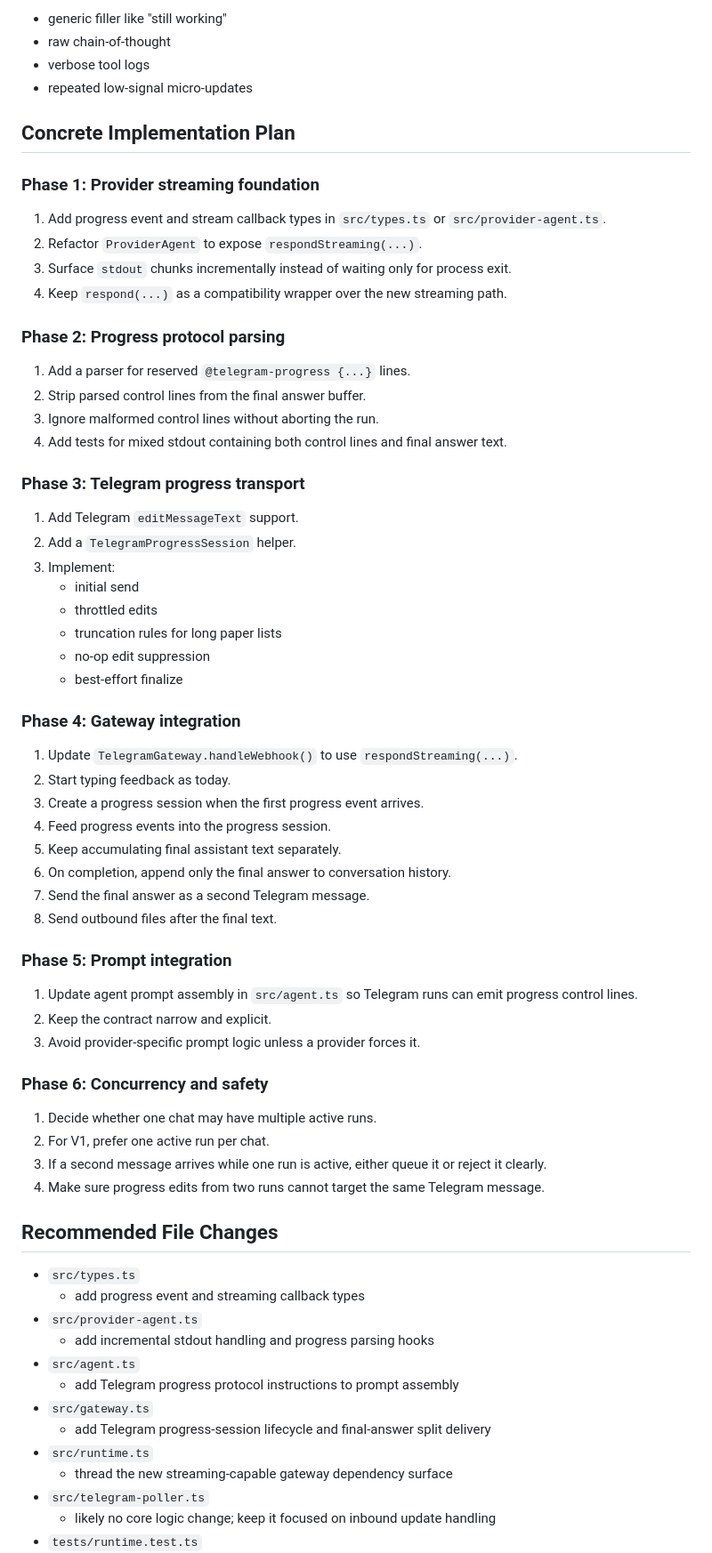
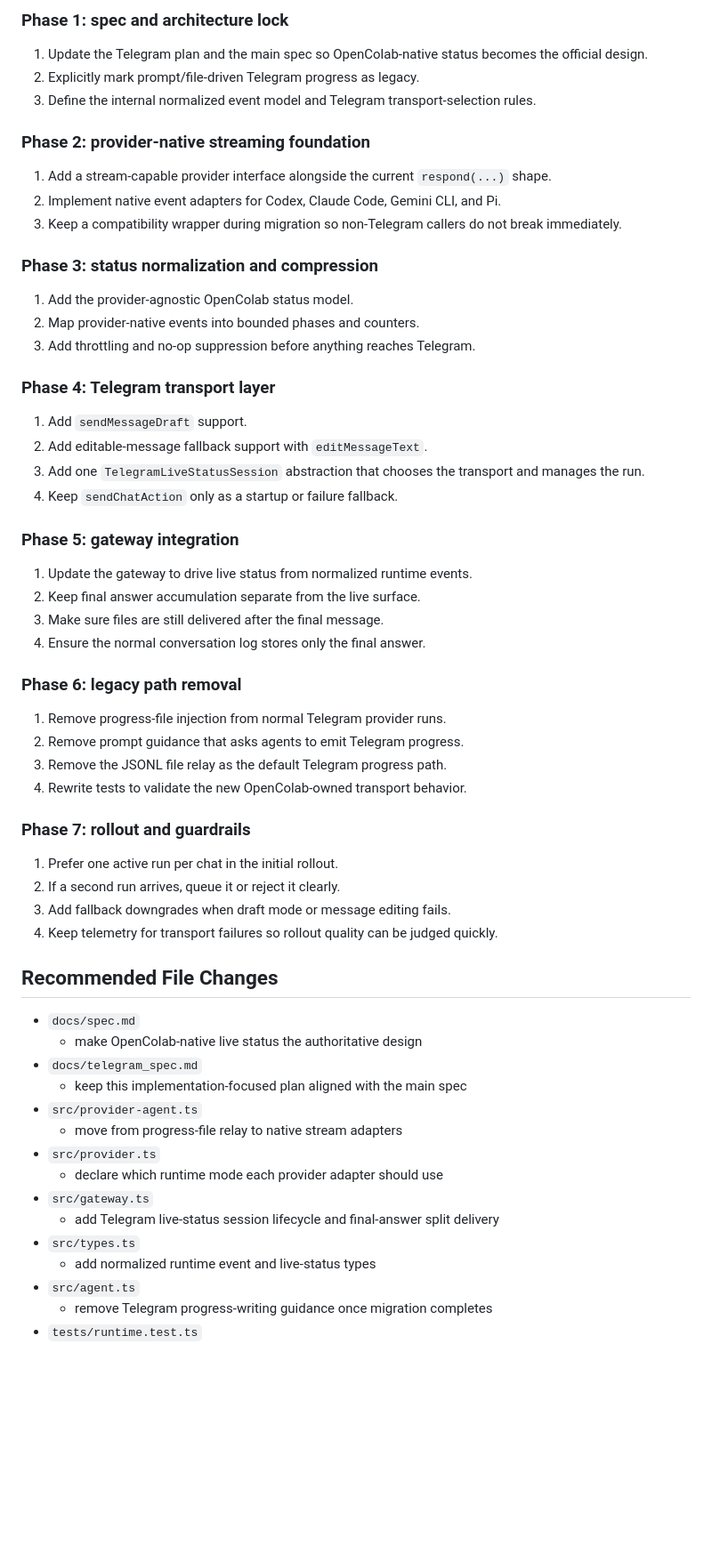
Before and after one commit to jimezsa/opencolab, a Markdown page: docs/telegram_spec.md, the part around one of its changes. Shown at 89% size. GitHub-like rendering; blank space fills up the shorter version.

Commit message:
docs: update telegram live status plan

```diff
--- a/docs/telegram_spec.md
+++ b/docs/telegram_spec.md
@@ -296,72 +282,64 @@ Bad progress messages are:
 
-- generic filler like "still working"
-- raw chain-of-thought
-- verbose tool logs
-- repeated low-signal micro-updates
+### Phase 1: spec and architecture lock
 
-## Concrete Implementation Plan
+1. Update the Telegram plan and the main spec so OpenColab-native status becomes the official design.
+2. Explicitly mark prompt/file-driven Telegram progress as legacy.
+3. Define the internal normalized event model and Telegram transport-selection rules.
 
-### Phase 1: Provider streaming foundation
+### Phase 2: provider-native streaming foundation
 
-1. Add progress event and stream callback types in `src/types.ts` or `src/provider-agent.ts`.
-2. Refactor `ProviderAgent` to expose `respondStreaming(...)`.
-3. Surface `stdout` chunks incrementally instead of waiting only for process exit.
-4. Keep `respond(...)` as a compatibility wrapper over the new streaming path.
+1. Add a stream-capable provider interface alongside the current `respond(...)` shape.
+2. Implement native event adapters for Codex, Claude Code, Gemini CLI, and Pi.
+3. Keep a compatibility wrapper during migration so non-Telegram callers do not break immediately.
 
-### Phase 2: Progress protocol parsing
+### Phase 3: status normalization and compression
 
-1. Add a parser for reserved `@telegram-progress {...}` lines.
-2. Strip parsed control lines from the final answer buffer.
-3. Ignore malformed control lines without aborting the run.
-4. Add tests for mixed stdout containing both control lines and final answer text.
+1. Add the provider-agnostic OpenColab status model.
+2. Map provider-native events into bounded phases and counters.
+3. Add throttling and no-op suppression before anything reaches Telegram.
 
-### Phase 3: Telegram progress transport
+### Phase 4: Telegram transport layer
 
-1. Add Telegram `editMessageText` support.
-2. Add a `TelegramProgressSession` helper.
-3. Implement:
-   - initial send
-   - throttled edits
-   - truncation rules for long paper lists
-   - no-op edit suppression
-   - best-effort finalize
+1. Add `sendMessageDraft` support.
+2. Add editable-message fallback support with `editMessageText`.
+3. Add one `TelegramLiveStatusSession` abstraction that chooses the transport and manages the run.
+4. Keep `sendChatAction` only as a startup or failure fallback.
 
-### Phase 4: Gateway integration
+### Phase 5: gateway integration
 
-1. Update `TelegramGateway.handleWebhook()` to use `respondStreaming(...)`.
-2. Start typing feedback as today.
-3. Create a progress session when the first progress event arrives.
-4. Feed progress events into the progress session.
-5. Keep accumulating final assistant text separately.
-6. On completion, append only the final answer to conversation history.
-7. Send the final answer as a second Telegram message.
-8. Send outbound files after the final text.
+1. Update the gateway to drive live status from normalized runtime events.
+2. Keep final answer accumulation separate from the live surface.
+3. Make sure files are still delivered after the final message.
+4. Ensure the normal conversation log stores only the final answer.
 
-### Phase 5: Prompt integration
+### Phase 6: legacy path removal
 
-1. Update agent prompt assembly in `src/agent.ts` so Telegram runs can emit progress control lines.
-2. Keep the contract narrow and explicit.
-3. Avoid provider-specific prompt logic unless a provider forces it.
+1. Remove progress-file injection from normal Telegram provider runs.
+2. Remove prompt guidance that asks agents to emit Telegram progress.
+3. Remove the JSONL file relay as the default Telegram progress path.
+4. Rewrite tests to validate the new OpenColab-owned transport behavior.
 
-### Phase 6: Concurrency and safety
+### Phase 7: rollout and guardrails
 
-1. Decide whether one chat may have multiple active runs.
-2. For V1, prefer one active run per chat.
-3. If a second message arrives while one run is active, either queue it or reject it clearly.
-4. Make sure progress edits from two runs cannot target the same Telegram message.
+1. Prefer one active run per chat in the initial rollout.
+2. If a second run arrives, queue it or reject it clearly.
+3. Add fallback downgrades when draft mode or message editing fails.
+4. Keep telemetry for transport failures so rollout quality can be judged quickly.
 
 ## Recommended File Changes
 
+- `docs/spec.md`
+  - make OpenColab-native live status the authoritative design
+- `docs/telegram_spec.md`
+  - keep this implementation-focused plan aligned with the main spec
+- `src/provider-agent.ts`
+  - move from progress-file relay to native stream adapters
+- `src/provider.ts`
+  - declare which runtime mode each provider adapter should use
+- `src/gateway.ts`
+  - add Telegram live-status session lifecycle and final-answer split delivery
 - `src/types.ts`
-  - add progress event and streaming callback types
-- `src/provider-agent.ts`
-  - add incremental stdout handling and progress parsing hooks
+  - add normalized runtime event and live-status types
 - `src/agent.ts`
-  - add Telegram progress protocol instructions to prompt assembly
-- `src/gateway.ts`
-  - add Telegram progress-session lifecycle and final-answer split delivery
-- `src/runtime.ts`
-  - thread the new streaming-capable gateway dependency surface
-- `src/telegram-poller.ts`
-  - likely no core logic change; keep it focused on inbound update handling
+  - remove Telegram progress-writing guidance once migration completes
 - `tests/runtime.test.ts`
```
Also changed, not shown: other parts of docs/telegram_spec.md (+232 -251 lines).
